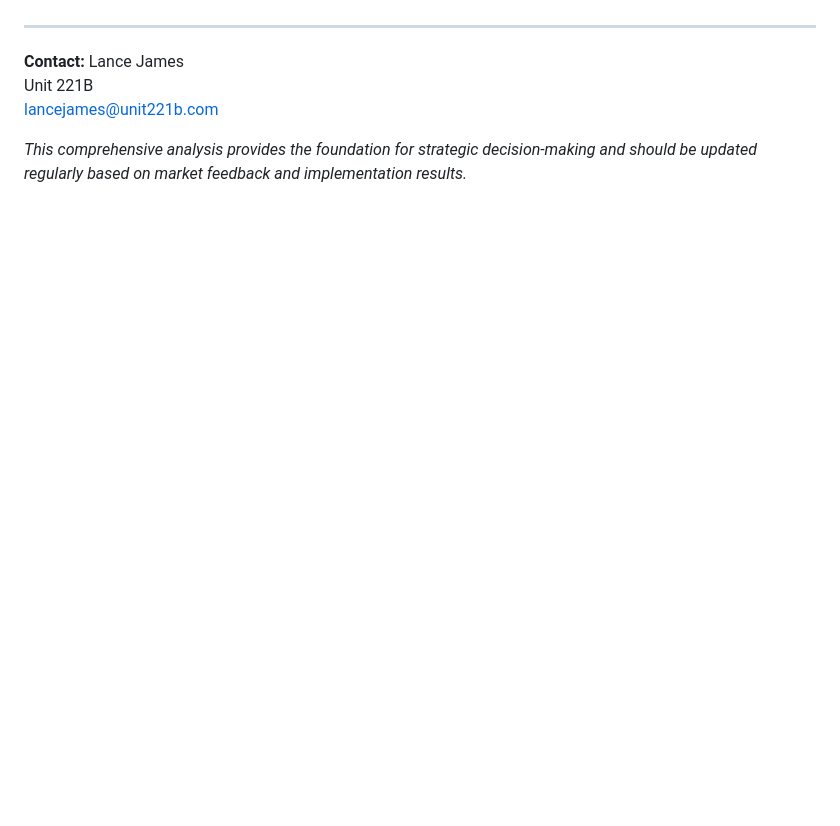
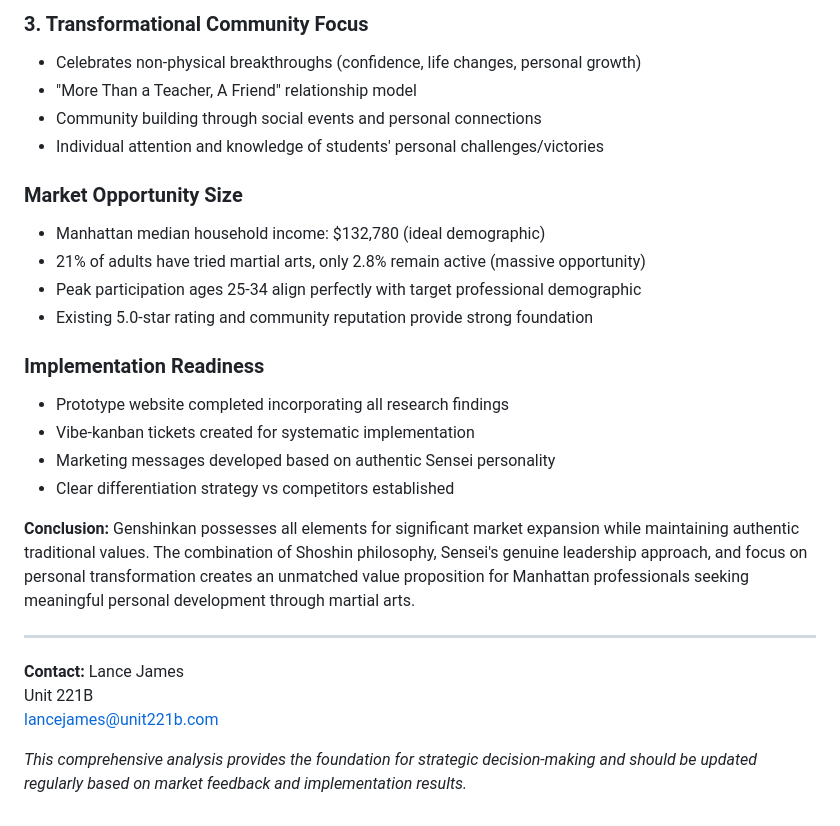
Before and after one commit to lancejames221b/aikido-website, a Markdown page: Research.md, the part around one of its changes. Drawn GitHub-style; blank space fills up the shorter version.

```diff
--- a/Research.md
+++ b/Research.md
@@ -523,3 +546,22 @@ The key to success lies in authentic presentation of traditional values while pr
+### **3. Transformational Community Focus**
+- Celebrates non-physical breakthroughs (confidence, life changes, personal growth)
+- "More Than a Teacher, A Friend" relationship model
+- Community building through social events and personal connections
+- Individual attention and knowledge of students' personal challenges/victories
+
+### **Market Opportunity Size**
+- Manhattan median household income: $132,780 (ideal demographic)
+- 21% of adults have tried martial arts, only 2.8% remain active (massive opportunity)
+- Peak participation ages 25-34 align perfectly with target professional demographic
+- Existing 5.0-star rating and community reputation provide strong foundation
+
+### **Implementation Readiness**
+- Prototype website completed incorporating all research findings
+- Vibe-kanban tickets created for systematic implementation
+- Marketing messages developed based on authentic Sensei personality
+- Clear differentiation strategy vs competitors established
+
+**Conclusion:** Genshinkan possesses all elements for significant market expansion while maintaining authentic traditional values. The combination of Shoshin philosophy, Sensei's genuine leadership approach, and focus on personal transformation creates an unmatched value proposition for Manhattan professionals seeking meaningful personal development through martial arts.
 
 ---
 
```
Also changed, not shown: other parts of Research.md (+32 -9 lines).
